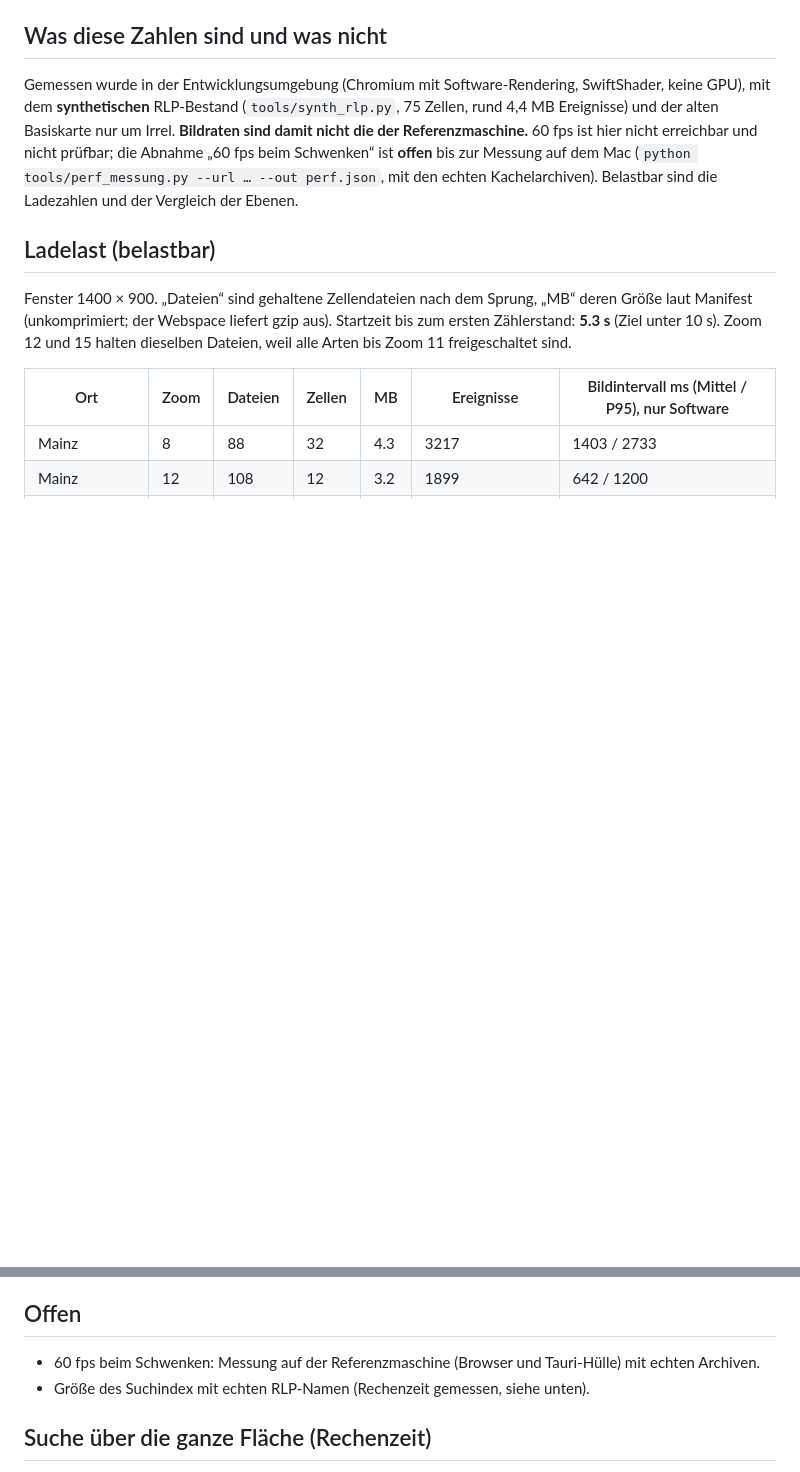
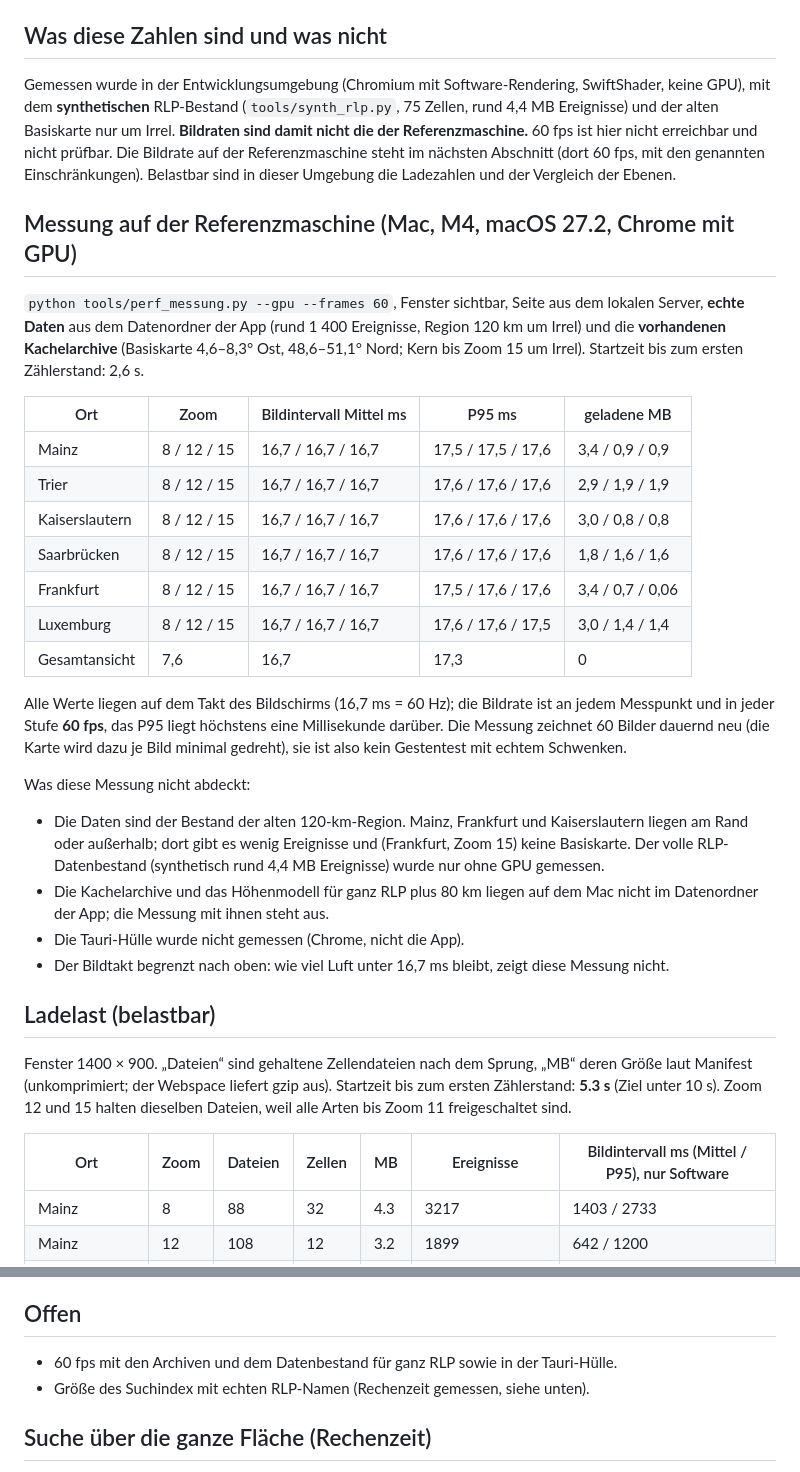
Before and after one commit to thorin-eifel/maps, a Markdown page: docs/perf.md, 2 parts joined by grey strips. Rendered like a GitHub page; blank space fills up the shorter version.

Commit message:
docs/perf.md: Messung auf dem Mac (60 fps), offene Punkte nachgeführt
Co-Authored-By: Claude Sonnet 5.5 <noreply@anthropic.com>
Claude-Session: https://claude.ai/code/session_016VenQkbz88Y5ZMw29WtF7T

```diff
--- a/docs/perf.md
+++ b/docs/perf.md
@@ -6,8 +6,32 @@ Stand: R5, Branch `feat/r5-frontend`. Werkzeug: `tools/perf_messung.py` (Prüfzu
 
 Gemessen wurde in der Entwicklungsumgebung (Chromium mit Software-Rendering, SwiftShader, keine GPU), mit dem **synthetischen** RLP-Bestand
 (`tools/synth_rlp.py`, 75 Zellen, rund 4,4 MB Ereignisse) und der alten Basiskarte nur um Irrel. **Bildraten sind damit nicht die der Referenzmaschine.**
-60 fps ist hier nicht erreichbar und nicht prüfbar; die Abnahme „60 fps beim Schwenken“ ist **offen** bis zur Messung auf dem Mac
-(`python tools/perf_messung.py --url … --out perf.json`, mit den echten Kachelarchiven). Belastbar sind die Ladezahlen und der Vergleich der Ebenen.
+60 fps ist hier nicht erreichbar und nicht prüfbar. Die Bildrate auf der Referenzmaschine steht im nächsten Abschnitt (dort 60 fps, mit den genannten Einschränkungen). Belastbar sind in dieser Umgebung die Ladezahlen und der Vergleich der Ebenen.
+
+## Messung auf der Referenzmaschine (Mac, M4, macOS 27.2, Chrome mit GPU)
+
+`python tools/perf_messung.py --gpu --frames 60`, Fenster sichtbar, Seite aus dem lokalen Server, **echte Daten** aus dem Datenordner der App
+(rund 1 400 Ereignisse, Region 120 km um Irrel) und die **vorhandenen Kachelarchive** (Basiskarte 4,6–8,3° Ost, 48,6–51,1° Nord; Kern bis Zoom 15 um Irrel).
+Startzeit bis zum ersten Zählerstand: 2,6 s.
+
+| Ort | Zoom | Bildintervall Mittel ms | P95 ms | geladene MB |
+|---|---|---|---|---|
+| Mainz | 8 / 12 / 15 | 16,7 / 16,7 / 16,7 | 17,5 / 17,5 / 17,6 | 3,4 / 0,9 / 0,9 |
+| Trier | 8 / 12 / 15 | 16,7 / 16,7 / 16,7 | 17,6 / 17,6 / 17,6 | 2,9 / 1,9 / 1,9 |
+| Kaiserslautern | 8 / 12 / 15 | 16,7 / 16,7 / 16,7 | 17,6 / 17,6 / 17,6 | 3,0 / 0,8 / 0,8 |
+| Saarbrücken | 8 / 12 / 15 | 16,7 / 16,7 / 16,7 | 17,6 / 17,6 / 17,6 | 1,8 / 1,6 / 1,6 |
+| Frankfurt | 8 / 12 / 15 | 16,7 / 16,7 / 16,7 | 17,5 / 17,6 / 17,6 | 3,4 / 0,7 / 0,06 |
+| Luxemburg | 8 / 12 / 15 | 16,7 / 16,7 / 16,7 | 17,6 / 17,6 / 17,5 | 3,0 / 1,4 / 1,4 |
+| Gesamtansicht | 7,6 | 16,7 | 17,3 | 0 |
+
+Alle Werte liegen auf dem Takt des Bildschirms (16,7 ms = 60 Hz); die Bildrate ist an jedem Messpunkt und in jeder Stufe **60 fps**, das P95 liegt höchstens eine Millisekunde darüber.
+Die Messung zeichnet 60 Bilder dauernd neu (die Karte wird dazu je Bild minimal gedreht), sie ist also kein Gestentest mit echtem Schwenken.
+
+Was diese Messung nicht abdeckt:
+- Die Daten sind der Bestand der alten 120-km-Region. Mainz, Frankfurt und Kaiserslautern liegen am Rand oder außerhalb; dort gibt es wenig Ereignisse und (Frankfurt, Zoom 15) keine Basiskarte. Der volle RLP-Datenbestand (synthetisch rund 4,4 MB Ereignisse) wurde nur ohne GPU gemessen.
+- Die Kachelarchive und das Höhenmodell für ganz RLP plus 80 km liegen auf dem Mac nicht im Datenordner der App; die Messung mit ihnen steht aus.
+- Die Tauri-Hülle wurde nicht gemessen (Chrome, nicht die App).
+- Der Bildtakt begrenzt nach oben: wie viel Luft unter 16,7 ms bleibt, zeigt diese Messung nicht.
 
 ## Ladelast (belastbar)
 
@@ -60,7 +84,7 @@ nicht der Engpass ist. Es ersetzt keine Messung mit GPU.
 
 ## Offen
 
-- 60 fps beim Schwenken: Messung auf der Referenzmaschine (Browser und Tauri-Hülle) mit echten Archiven.
+- 60 fps mit den Archiven und dem Datenbestand für ganz RLP sowie in der Tauri-Hülle.
 - Größe des Suchindex mit echten RLP-Namen (Rechenzeit gemessen, siehe unten).
 
 ## Suche über die ganze Fläche (Rechenzeit)
```
Also changed, not shown: docs/rlp/offen.md (+2 -2 lines).
